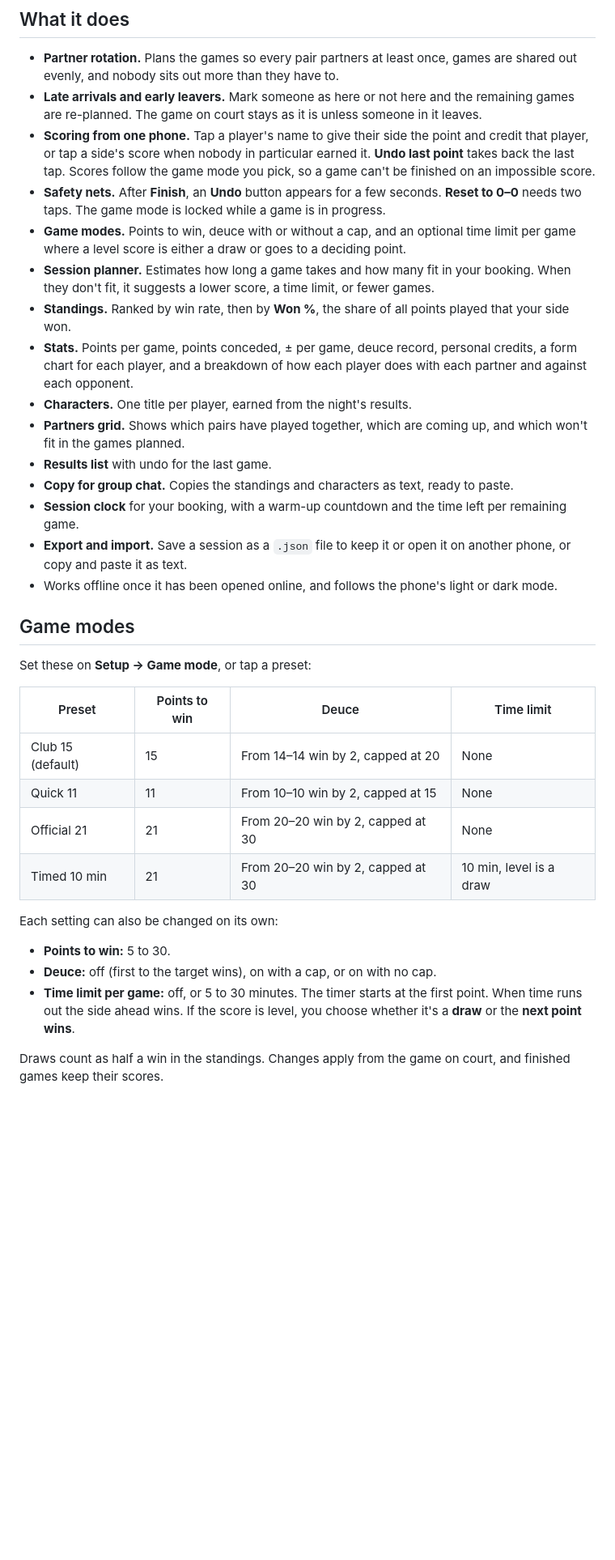
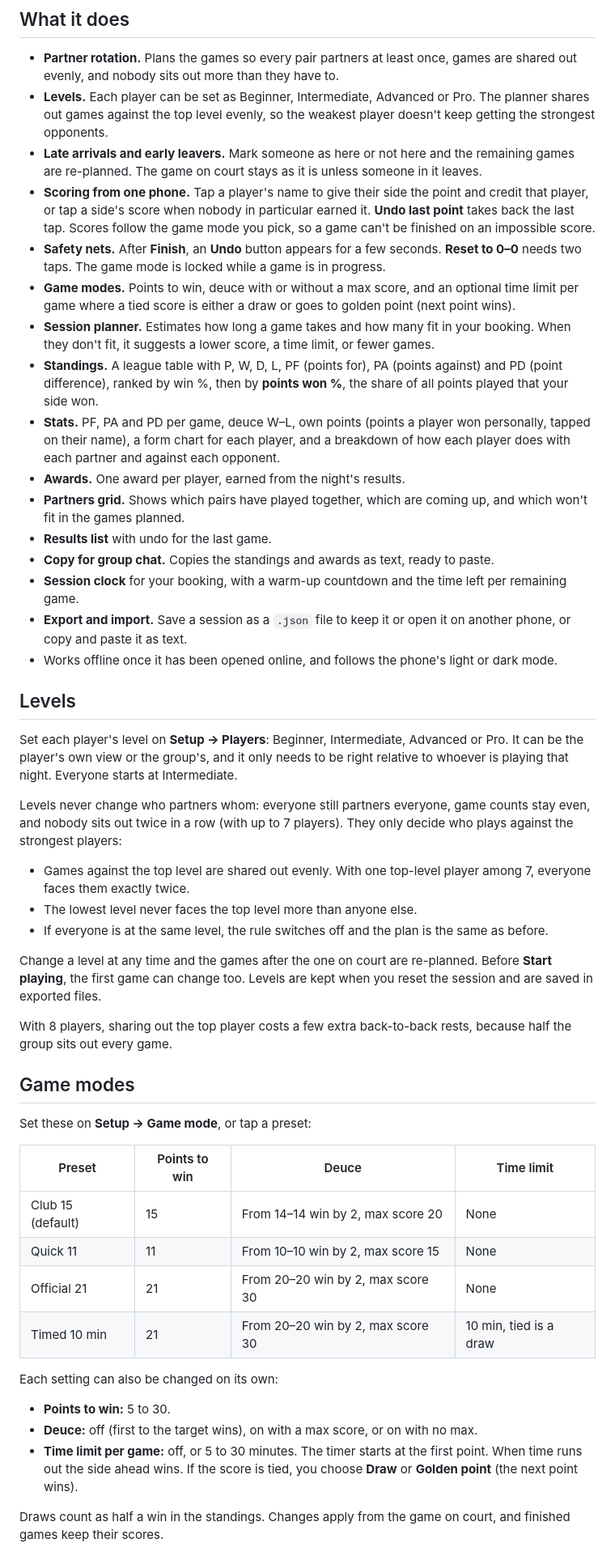
Before and after one commit to fafadlian/badminton-double, a Markdown page: README.md, the part around one of its changes. Shown at 81% size. Rendered like a GitHub page; blank space fills up the shorter version.

```diff
--- a/README.md
+++ b/README.md
@@ -27,20 +27,35 @@ The top of every tab shows the day and date of the session, taken from when you
 ## What it does
 
 - **Partner rotation.** Plans the games so every pair partners at least once, games are shared out evenly, and nobody sits out more than they have to.
+- **Levels.** Each player can be set as Beginner, Intermediate, Advanced or Pro. The planner shares out games against the top level evenly, so the weakest player doesn't keep getting the strongest opponents.
 - **Late arrivals and early leavers.** Mark someone as here or not here and the remaining games are re-planned. The game on court stays as it is unless someone in it leaves.
 - **Scoring from one phone.** Tap a player's name to give their side the point and credit that player, or tap a side's score when nobody in particular earned it. **Undo last point** takes back the last tap. Scores follow the game mode you pick, so a game can't be finished on an impossible score.
 - **Safety nets.** After **Finish**, an **Undo** button appears for a few seconds. **Reset to 0–0** needs two taps. The game mode is locked while a game is in progress.
-- **Game modes.** Points to win, deuce with or without a cap, and an optional time limit per game where a level score is either a draw or goes to a deciding point.
+- **Game modes.** Points to win, deuce with or without a max score, and an optional time limit per game where a tied score is either a draw or goes to golden point (next point wins).
 - **Session planner.** Estimates how long a game takes and how many fit in your booking. When they don't fit, it suggests a lower score, a time limit, or fewer games.
-- **Standings.** Ranked by win rate, then by **Won %**, the share of all points played that your side won.
-- **Stats.** Points per game, points conceded, ± per game, deuce record, personal credits, a form chart for each player, and a breakdown of how each player does with each partner and against each opponent.
-- **Characters.** One title per player, earned from the night's results.
+- **Standings.** A league table with P, W, D, L, PF (points for), PA (points against) and PD (point difference), ranked by win %, then by **points won %**, the share of all points played that your side won.
+- **Stats.** PF, PA and PD per game, deuce W–L, own points (points a player won personally, tapped on their name), a form chart for each player, and a breakdown of how each player does with each partner and against each opponent.
+- **Awards.** One award per player, earned from the night's results.
 - **Partners grid.** Shows which pairs have played together, which are coming up, and which won't fit in the games planned.
 - **Results list** with undo for the last game.
-- **Copy for group chat.** Copies the standings and characters as text, ready to paste.
+- **Copy for group chat.** Copies the standings and awards as text, ready to paste.
 - **Session clock** for your booking, with a warm-up countdown and the time left per remaining game.
 - **Export and import.** Save a session as a `.json` file to keep it or open it on another phone, or copy and paste it as text.
 - Works offline once it has been opened online, and follows the phone's light or dark mode.
+
+## Levels
+
+Set each player's level on **Setup → Players**: Beginner, Intermediate, Advanced or Pro. It can be the player's own view or the group's, and it only needs to be right relative to whoever is playing that night. Everyone starts at Intermediate.
+
+Levels never change who partners whom: everyone still partners everyone, game counts stay even, and nobody sits out twice in a row (with up to 7 players). They only decide who plays against the strongest players:
+
+- Games against the top level are shared out evenly. With one top-level player among 7, everyone faces them exactly twice.
+- The lowest level never faces the top level more than anyone else.
+- If everyone is at the same level, the rule switches off and the plan is the same as before.
+
+Change a level at any time and the games after the one on court are re-planned. Before **Start playing**, the first game can change too. Levels are kept when you reset the session and are saved in exported files.
+
+With 8 players, sharing out the top player costs a few extra back-to-back rests, because half the group sits out every game.
 
 ## Game modes
 
@@ -48,16 +63,16 @@ Set these on **Setup → Game mode**, or tap a preset:
 
 | Preset | Points to win | Deuce | Time limit |
 |---|---|---|---|
-| Club 15 (default) | 15 | From 14–14 win by 2, capped at 20 | None |
-| Quick 11 | 11 | From 10–10 win by 2, capped at 15 | None |
-| Official 21 | 21 | From 20–20 win by 2, capped at 30 | None |
-| Timed 10 min | 21 | From 20–20 win by 2, capped at 30 | 10 min, level is a draw |
+| Club 15 (default) | 15 | From 14–14 win by 2, max score 20 | None |
+| Quick 11 | 11 | From 10–10 win by 2, max score 15 | None |
+| Official 21 | 21 | From 20–20 win by 2, max score 30 | None |
+| Timed 10 min | 21 | From 20–20 win by 2, max score 30 | 10 min, tied is a draw |
 
 Each setting can also be changed on its own:
 
 - **Points to win:** 5 to 30.
-- **Deuce:** off (first to the target wins), on with a cap, or on with no cap.
-- **Time limit per game:** off, or 5 to 30 minutes. The timer starts at the first point. When time runs out the side ahead wins. If the score is level, you choose whether it's a **draw** or the **next point wins**.
+- **Deuce:** off (first to the target wins), on with a max score, or on with no max.
+- **Time limit per game:** off, or 5 to 30 minutes. The timer starts at the first point. When time runs out the side ahead wins. If the score is tied, you choose **Draw** or **Golden point** (the next point wins).
 
 Draws count as half a win in the standings. Changes apply from the game on court, and finished games keep their scores.
 
```
Also changed, not shown: other parts of README.md (+10 -8 lines), CLAUDE.md (added, +82 -0 lines), docs/characters.png, docs/court.png, docs/game-mode.png, docs/standings.png, 3 other files.
